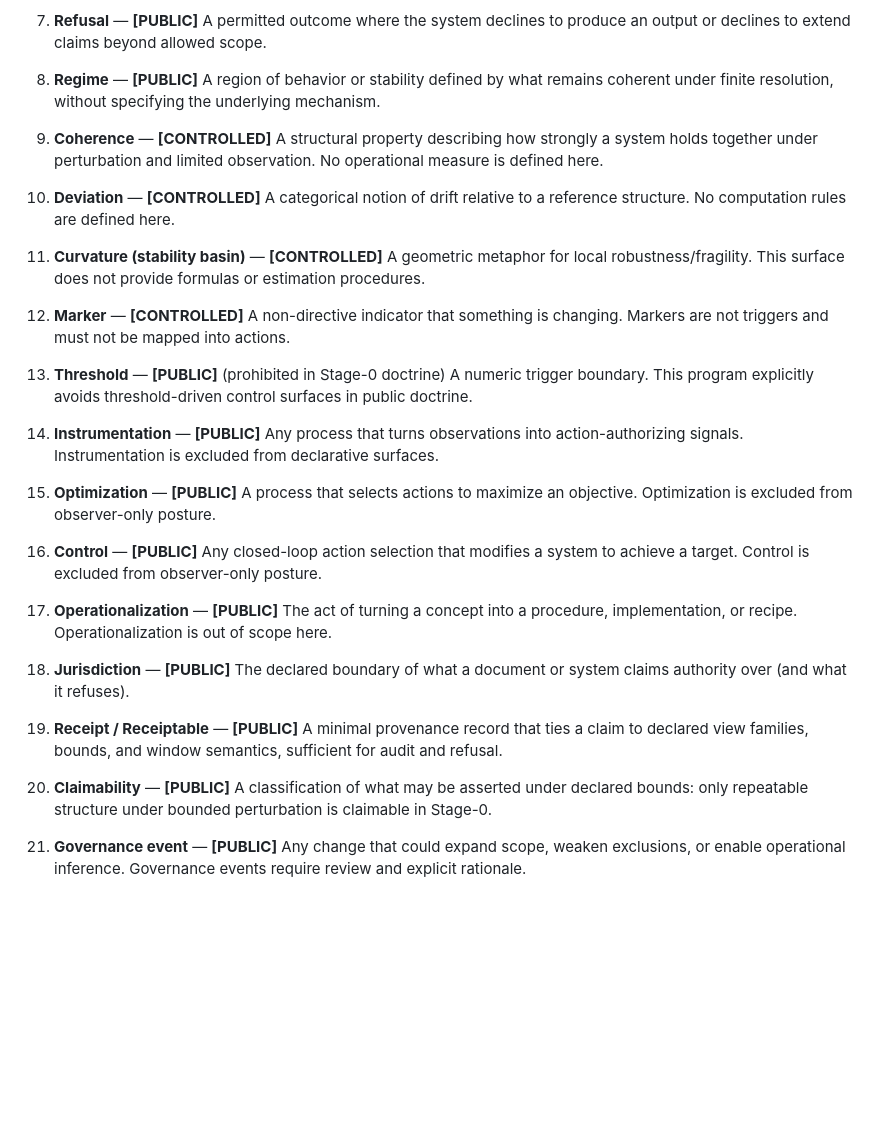
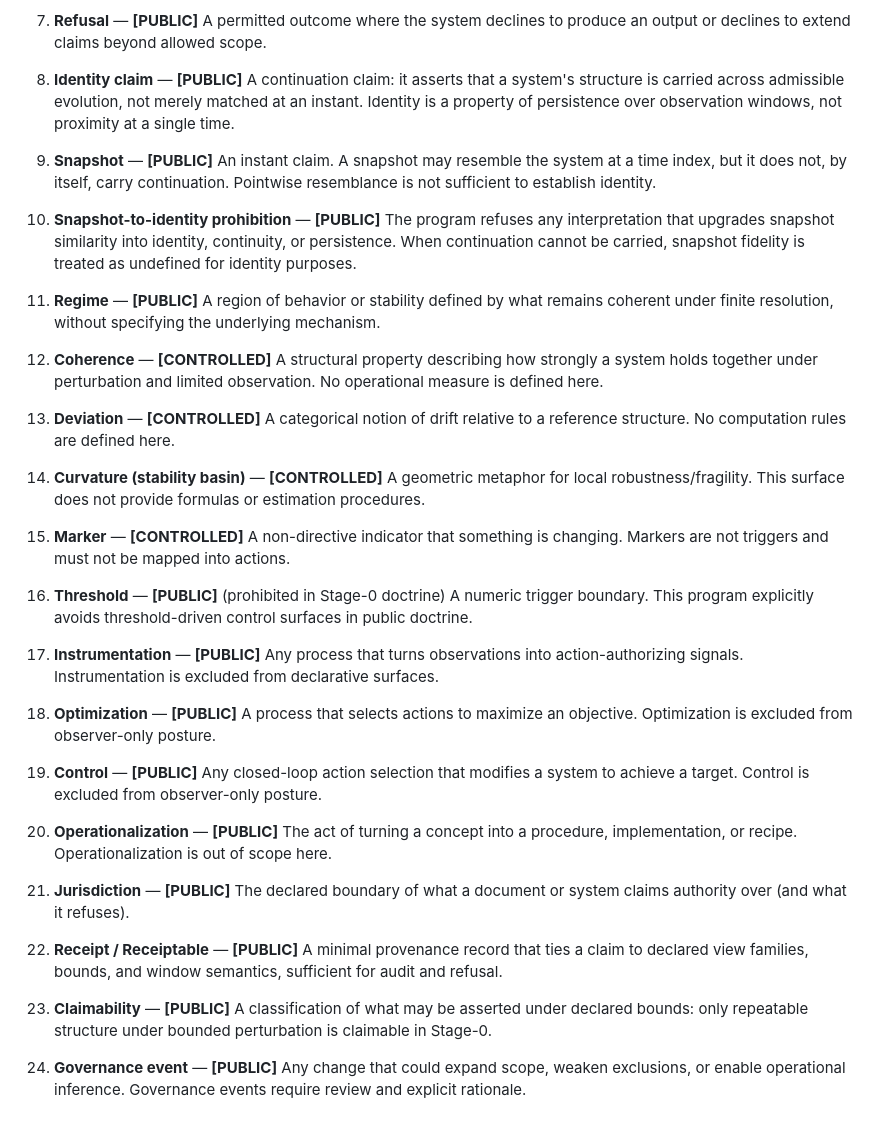
Before and after one commit to C-Zenno/constraint-spine, a Markdown page: docs/glossary.md, the part around the change. Drawn GitHub-style; blank space fills up the shorter version.

Commit message:
docs(glossary): add FN-0 identity/snapshot/prohibition terms
Three terms from FN-0 (Identity and Snapshot Claims):
- Identity claim: continuation claim — structure carried across evolution
- Snapshot: instant claim — resemblance without continuation
- Snapshot-to-identity prohibition: refusal of upgrade from similarity
  to identity/continuity/persistence

24 terms total. All declarative, zero methods.

Co-Authored-By: Claude Opus 4.5 <noreply@anthropic.com>

```diff
--- a/docs/glossary.md
+++ b/docs/glossary.md
@@ -40,44 +40,53 @@ The allowance to remain within a declared regime without expanding scope. Contin
 7) **Refusal** — **[PUBLIC]**
 A permitted outcome where the system declines to produce an output or declines to extend claims beyond allowed scope.
 
-8) **Regime** — **[PUBLIC]**
+8) **Identity claim** — **[PUBLIC]**
+A continuation claim: it asserts that a system's structure is carried across admissible evolution, not merely matched at an instant. Identity is a property of persistence over observation windows, not proximity at a single time.
+
+9) **Snapshot** — **[PUBLIC]**
+An instant claim. A snapshot may resemble the system at a time index, but it does not, by itself, carry continuation. Pointwise resemblance is not sufficient to establish identity.
+
+10) **Snapshot-to-identity prohibition** — **[PUBLIC]**
+The program refuses any interpretation that upgrades snapshot similarity into identity, continuity, or persistence. When continuation cannot be carried, snapshot fidelity is treated as undefined for identity purposes.
+
+11) **Regime** — **[PUBLIC]**
 A region of behavior or stability defined by what remains coherent under finite resolution, without specifying the underlying mechanism.
 
-9) **Coherence** — **[CONTROLLED]**
+12) **Coherence** — **[CONTROLLED]**
 A structural property describing how strongly a system holds together under perturbation and limited observation. No operational measure is defined here.
 
-10) **Deviation** — **[CONTROLLED]**
+13) **Deviation** — **[CONTROLLED]**
 A categorical notion of drift relative to a reference structure. No computation rules are defined here.
 
-11) **Curvature (stability basin)** — **[CONTROLLED]**
+14) **Curvature (stability basin)** — **[CONTROLLED]**
 A geometric metaphor for local robustness/fragility. This surface does not provide formulas or estimation procedures.
 
-12) **Marker** — **[CONTROLLED]**
+15) **Marker** — **[CONTROLLED]**
 A non-directive indicator that something is changing. Markers are not triggers and must not be mapped into actions.
 
-13) **Threshold** — **[PUBLIC]** (prohibited in Stage-0 doctrine)
+16) **Threshold** — **[PUBLIC]** (prohibited in Stage-0 doctrine)
 A numeric trigger boundary. This program explicitly avoids threshold-driven control surfaces in public doctrine.
 
-14) **Instrumentation** — **[PUBLIC]**
+17) **Instrumentation** — **[PUBLIC]**
 Any process that turns observations into action-authorizing signals. Instrumentation is excluded from declarative surfaces.
 
-15) **Optimization** — **[PUBLIC]**
+18) **Optimization** — **[PUBLIC]**
 A process that selects actions to maximize an objective. Optimization is excluded from observer-only posture.
 
-16) **Control** — **[PUBLIC]**
+19) **Control** — **[PUBLIC]**
 Any closed-loop action selection that modifies a system to achieve a target. Control is excluded from observer-only posture.
 
-17) **Operationalization** — **[PUBLIC]**
+20) **Operationalization** — **[PUBLIC]**
 The act of turning a concept into a procedure, implementation, or recipe. Operationalization is out of scope here.
 
-18) **Jurisdiction** — **[PUBLIC]**
+21) **Jurisdiction** — **[PUBLIC]**
 The declared boundary of what a document or system claims authority over (and what it refuses).
 
-19) **Receipt / Receiptable** — **[PUBLIC]**
+22) **Receipt / Receiptable** — **[PUBLIC]**
 A minimal provenance record that ties a claim to declared view families, bounds, and window semantics, sufficient for audit and refusal.
 
-20) **Claimability** — **[PUBLIC]**
+23) **Claimability** — **[PUBLIC]**
 A classification of what may be asserted under declared bounds: only repeatable structure under bounded perturbation is claimable in Stage-0.
 
-21) **Governance event** — **[PUBLIC]**
+24) **Governance event** — **[PUBLIC]**
 Any change that could expand scope, weaken exclusions, or enable operational inference. Governance events require review and explicit rationale.
```
